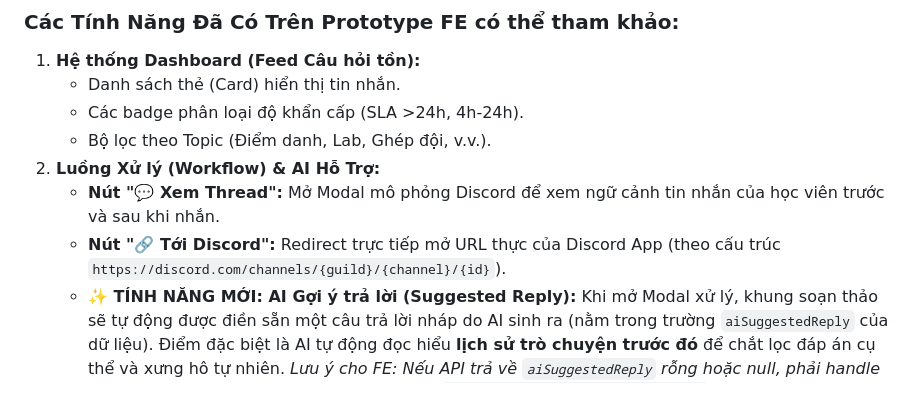
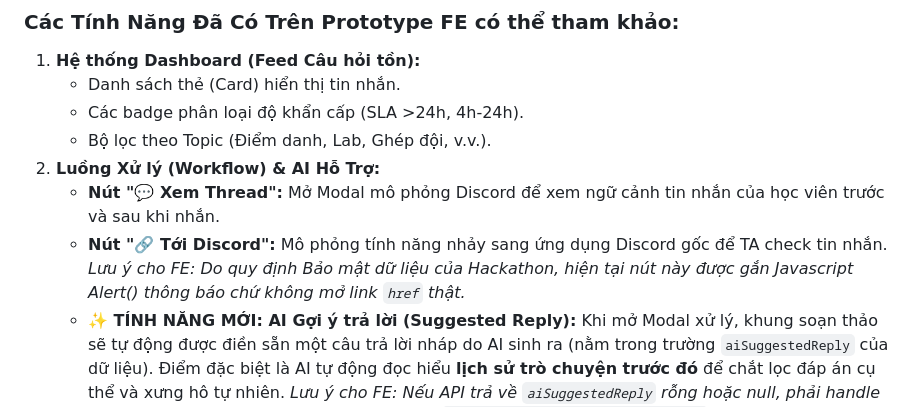
Before and after one commit to vmhieu51204/K4-3A-E403-DamNhauNgayMuaRoi, a Markdown page: docs/fe_integration_guide.md, the part around the change. Rendered like a GitHub page.

Commit message:
docs: update discord link behavior to match privacy mock

```diff
--- a/docs/fe_integration_guide.md
+++ b/docs/fe_integration_guide.md
@@ -62,7 +62,7 @@ FE có thể mở file này trực tiếp trên trình duyệt để "vibe" và
    - Bộ lọc theo Topic (Điểm danh, Lab, Ghép đội, v.v.).
 2. **Luồng Xử lý (Workflow) & AI Hỗ Trợ:**
    - **Nút "💬 Xem Thread":** Mở Modal mô phỏng Discord để xem ngữ cảnh tin nhắn của học viên trước và sau khi nhắn.
-   - **Nút "🔗 Tới Discord":** Redirect trực tiếp mở URL thực của Discord App (theo cấu trúc `https://discord.com/channels/{guild}/{channel}/{id}`).
+   - **Nút "🔗 Tới Discord":** Mô phỏng tính năng nhảy sang ứng dụng Discord gốc để TA check tin nhắn. *Lưu ý cho FE: Do quy định Bảo mật dữ liệu của Hackathon, hiện tại nút này được gắn Javascript Alert() thông báo chứ không mở link `href` thật.*
    - **✨ TÍNH NĂNG MỚI: AI Gợi ý trả lời (Suggested Reply):** Khi mở Modal xử lý, khung soạn thảo sẽ tự động được điền sẵn một câu trả lời nháp do AI sinh ra (nằm trong trường `aiSuggestedReply` của dữ liệu). Điểm đặc biệt là AI tự động đọc hiểu **lịch sử trò chuyện trước đó** để chắt lọc đáp án cụ thể và xưng hô tự nhiên.
      *Lưu ý cho FE: Nếu API trả về `aiSuggestedReply` rỗng hoặc null, phải handle cẩn thận để ô textarea hiển thị trống (dùng `placeholder="Nhập câu trả lời..."`) thay vì hiện chữ "undefined".*
    - **Nút "🚀 Reply & Đóng Case":** Xử lý gửi tin phản hồi (bản nháp của AI hoặc TA tự sửa) và ẩn thẻ câu hỏi khỏi feed.
```
